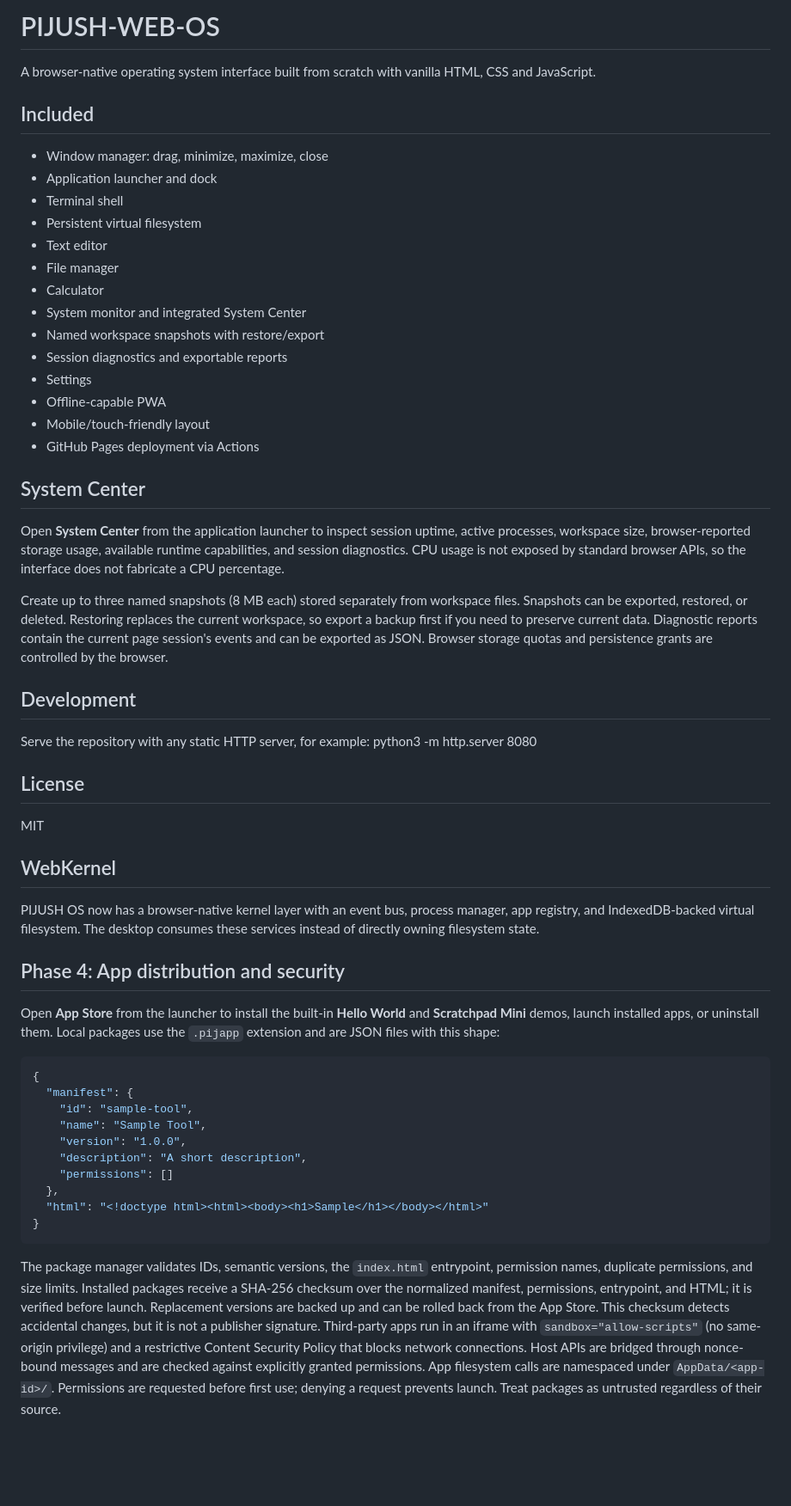
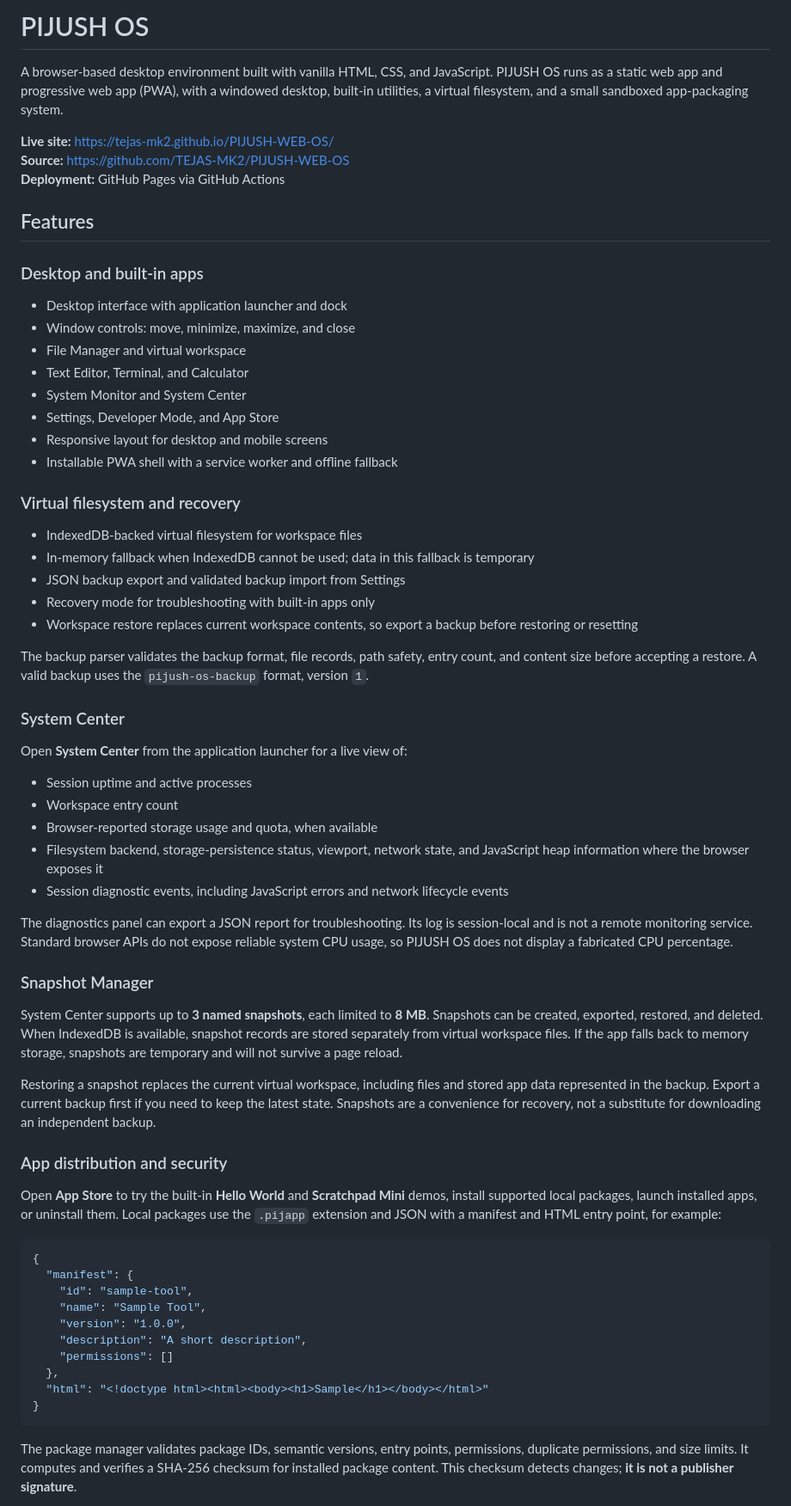
Before and after one commit to TEJAS-MK2/PIJUSH-WEB-OS, a Markdown page: README.md, the part around one of its changes. Shown at 86% size. Rendered like a GitHub page; blank space fills up the shorter version.

Commit message:
Rewrite README for current PIJUSH OS features and workflow

````diff
--- a/README.md
+++ b/README.md
@@ -1,42 +1,49 @@
-# PIJUSH-WEB-OS
+# PIJUSH OS
 
-A browser-native operating system interface built from scratch with vanilla HTML, CSS and JavaScript.
+A browser-based desktop environment built with vanilla HTML, CSS, and JavaScript. PIJUSH OS runs as a static web app and progressive web app (PWA), with a windowed desktop, built-in utilities, a virtual filesystem, and a small sandboxed app-packaging system.
 
-## Included
-- Window manager: drag, minimize, maximize, close
-- Application launcher and dock
-- Terminal shell
-- Persistent virtual filesystem
-- Text editor
-- File manager
-- Calculator
-- System monitor and integrated System Center
-- Named workspace snapshots with restore/export
-- Session diagnostics and exportable reports
-- Settings
-- Offline-capable PWA
-- Mobile/touch-friendly layout
-- GitHub Pages deployment via Actions
+**Live site:** https://tejas-mk2.github.io/PIJUSH-WEB-OS/
+**Source:** https://github.com/TEJAS-MK2/PIJUSH-WEB-OS
+**Deployment:** GitHub Pages via GitHub Actions
 
-## System Center
+## Features
 
-Open **System Center** from the application launcher to inspect session uptime, active processes, workspace size, browser-reported storage usage, available runtime capabilities, and session diagnostics. CPU usage is not exposed by standard browser APIs, so the interface does not fabricate a CPU percentage.
+### Desktop and built-in apps
+- Desktop interface with application launcher and dock
+- Window controls: move, minimize, maximize, and close
+- File Manager and virtual workspace
+- Text Editor, Terminal, and Calculator
+- System Monitor and System Center
+- Settings, Developer Mode, and App Store
+- Responsive layout for desktop and mobile screens
+- Installable PWA shell with a service worker and offline fallback
 
-Create up to three named snapshots (8 MB each) stored separately from workspace files. Snapshots can be exported, restored, or deleted. Restoring replaces the current workspace, so export a backup first if you need to preserve current data. Diagnostic reports contain the current page session's events and can be exported as JSON. Browser storage quotas and persistence grants are controlled by the browser.
+### Virtual filesystem and recovery
+- IndexedDB-backed virtual filesystem for workspace files
+- In-memory fallback when IndexedDB cannot be used; data in this fallback is temporary
+- JSON backup export and validated backup import from Settings
+- Recovery mode for troubleshooting with built-in apps only
+- Workspace restore replaces current workspace contents, so export a backup before restoring or resetting
 
-## Development
-Serve the repository with any static HTTP server, for example: python3 -m http.server 8080
+The backup parser validates the backup format, file records, path safety, entry count, and content size before accepting a restore. A valid backup uses the `pijush-os-backup` format, version `1`.
 
-## License
-MIT
+### System Center
+Open **System Center** from the application launcher for a live view of:
+- Session uptime and active processes
+- Workspace entry count
+- Browser-reported storage usage and quota, when available
+- Filesystem backend, storage-persistence status, viewport, network state, and JavaScript heap information where the browser exposes it
+- Session diagnostic events, including JavaScript errors and network lifecycle events
 
-## WebKernel
+The diagnostics panel can export a JSON report for troubleshooting. Its log is session-local and is not a remote monitoring service. Standard browser APIs do not expose reliable system CPU usage, so PIJUSH OS does not display a fabricated CPU percentage.
 
-PIJUSH OS now has a browser-native kernel layer with an event bus, process manager, app registry, and IndexedDB-backed virtual filesystem. The desktop consumes these services instead of directly owning filesystem state.
+### Snapshot Manager
+System Center supports up to **3 named snapshots**, each limited to **8 MB**. Snapshots can be created, exported, restored, and deleted. When IndexedDB is available, snapshot records are stored separately from virtual workspace files. If the app falls back to memory storage, snapshots are temporary and will not survive a page reload.
 
-## Phase 4: App distribution and security
+Restoring a snapshot replaces the current virtual workspace, including files and stored app data represented in the backup. Export a current backup first if you need to keep the latest state. Snapshots are a convenience for recovery, not a substitute for downloading an independent backup.
 
-Open **App Store** from the launcher to install the built-in **Hello World** and **Scratchpad Mini** demos, launch installed apps, or uninstall them. Local packages use the `.pijapp` extension and are JSON files with this shape:
+### App distribution and security
+Open **App Store** to try the built-in **Hello World** and **Scratchpad Mini** demos, install supported local packages, launch installed apps, or uninstall them. Local packages use the `.pijapp` extension and JSON with a manifest and HTML entry point, for example:
 
 ```json
 {
@@ -51,5 +58,5 @@ Open **App Store** from the launcher to install the built-in **Hello World** and
 }
 ```
 
-The package manager validates IDs, semantic versions, the `index.html` entrypoint, permission names, duplicate permissions, and size limits. Installed packages receive a SHA-256 checksum over the normalized manifest, permissions, entrypoint, and HTML; it is verified before launch. Replacement versions are backed up and can be rolled back from the App Store. This checksum detects accidental changes, but it is not a publisher signature. Third-party apps run in an iframe with `sandbox="allow-scripts"` (no same-origin privilege) and a restrictive Content Security Policy that blocks network connections. Host APIs are bridged through nonce-bound messages and are checked against explicitly granted permissions. App filesystem calls are namespaced under `AppData/<app-id>/`. Permissions are requested before first use; denying a request prevents launch. Treat packages as untrusted regardless of their source.
+The package manager validates package IDs, semantic versions, entry points, permissions, duplicate permissions, and size limits. It computes and verifies a SHA-256 checksum for installed package content. This checksum detects changes; **it is not a publisher signature**.
 
````
Also changed, not shown: other parts of README.md (+48 -1 lines).
